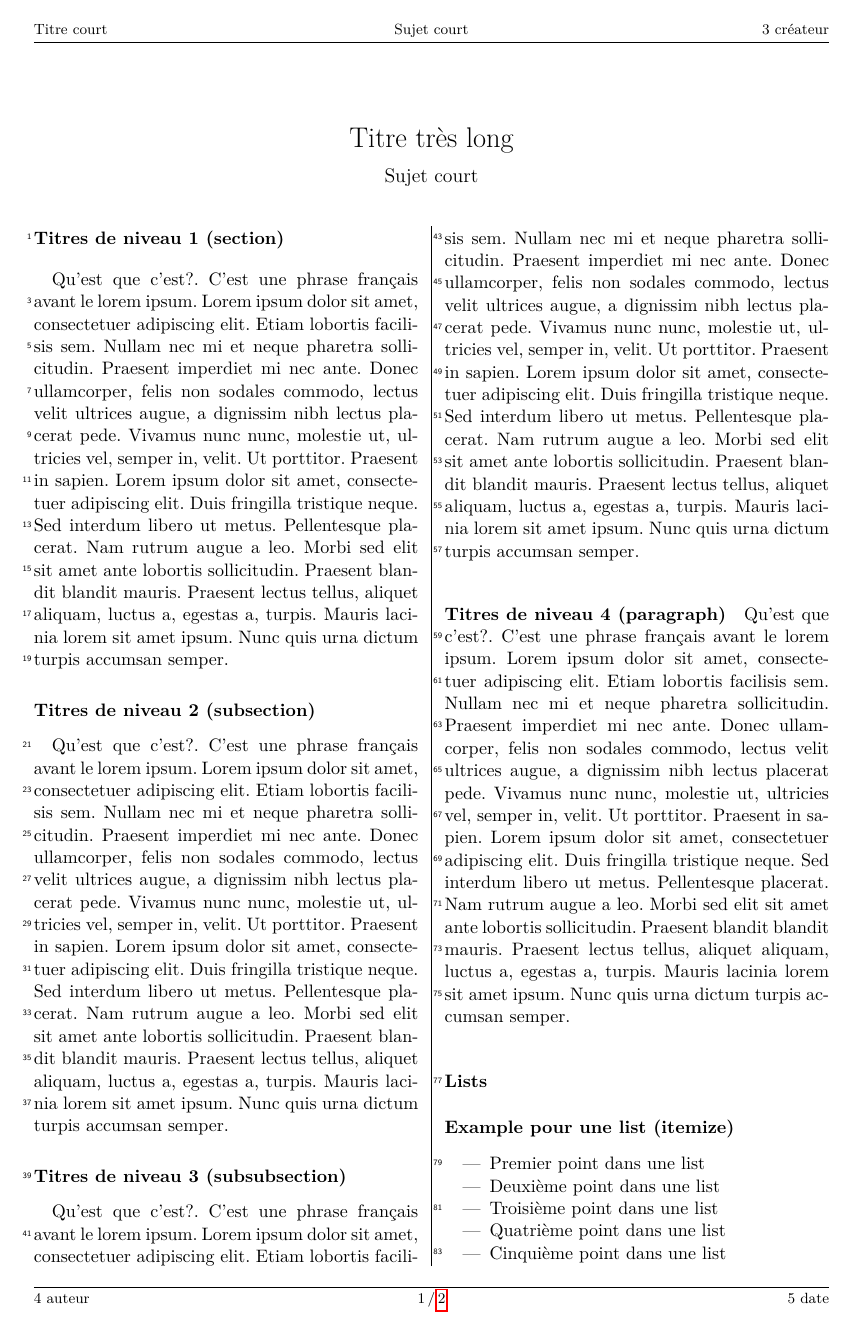
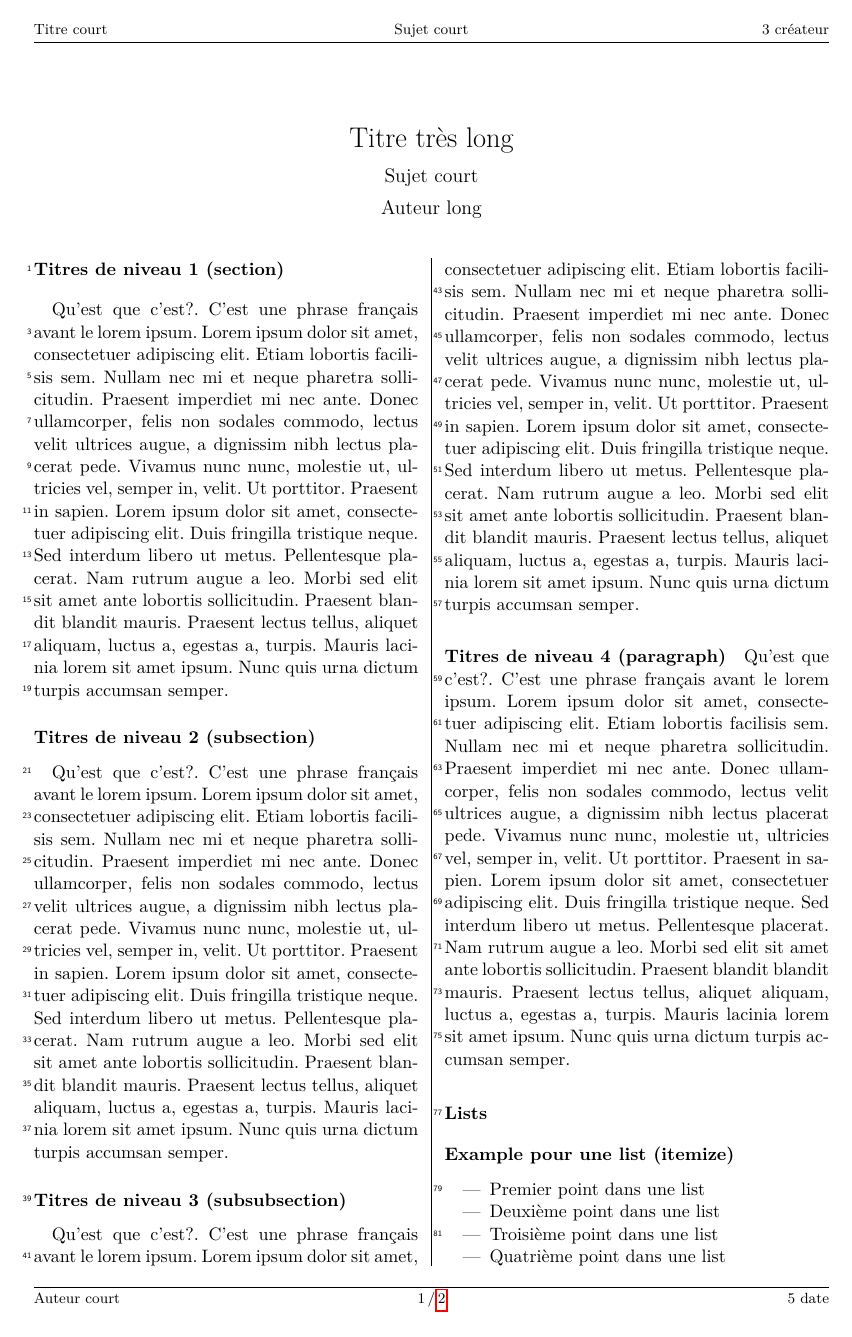
Before and after one commit to egide/latex.template, a LaTeX document (EcoleLecture.tex, which reads EcoleLecture.cls): page 1 of 2. Compiled offline with pdfLaTeX.

Commit message:
Auteur: ajout version courte et dans maketitle

```diff
--- a/EcoleLecture.cls
+++ b/EcoleLecture.cls
@@ -52,9 +52,15 @@
 
 %[2 \@auteur Auteur (du document: mise en forme)
 \newcommand*{\@auteur}{Anonyme}
-\newcommand*{\auteur}[1]{%
-	\renewcommand*{\@auteur}{#1}%
-	\hypersetup{pdfauthor={\@auteur}}%
+\newcommand*{\@auteurhead}{Anonyme}
+\newcommand*{\auteur}[2][\null]{%
+	\ifx#1\null%
+		\renewcommand*{\@auteurhead}{#2}%
+	\else%
+		\renewcommand*{\@auteurhead}{#1}%
+	\fi%
+	\renewcommand*{\@auteur}{#2}%
+	\hypersetup{pdfauthor={\@auteurhead}}%
 }
 
 %[2 \@sujet Sujet (sous titre)
@@ -133,7 +139,7 @@
 \setheadsepline{.5pt}
 
 % Contenu i: intérieur ; c: centre ; o: extérieur
-\ifoot[]{\@auteur}
+\ifoot[]{\@auteurhead}
 \cfoot[\thepage\,/\,\pageref{LastPage}]{\thepage\,/\,\pageref{LastPage}}
 \ofoot[]{\@mdate}
 \ihead[]{\@titrehead}
@@ -174,6 +180,10 @@
 		\vspace{1ex plus 1ex minus 1.5ex}%
 			\large%
 			\@sujet%
+			\par%
+		\vspace{1ex plus 1ex minus 1.5ex}%
+			\large%
+			\@auteur%
 		\vspace{1em plus 1em minus 1.5em}%
 	\end{center}%
 }
--- a/EcoleLecture.tex
+++ b/EcoleLecture.tex
@@ -6,7 +6,7 @@
 \titre[Titre court]{Titre très long}
 \sujet[Sujet court]{Version longue du sujet}
 \createur{3 créateur}
-\auteur{4 auteur}
+\auteur[Auteur court]{Auteur long}
 \mdate{5 date}
 \producteur{6 producteur}
 \motscles{7 mots clés}
```
